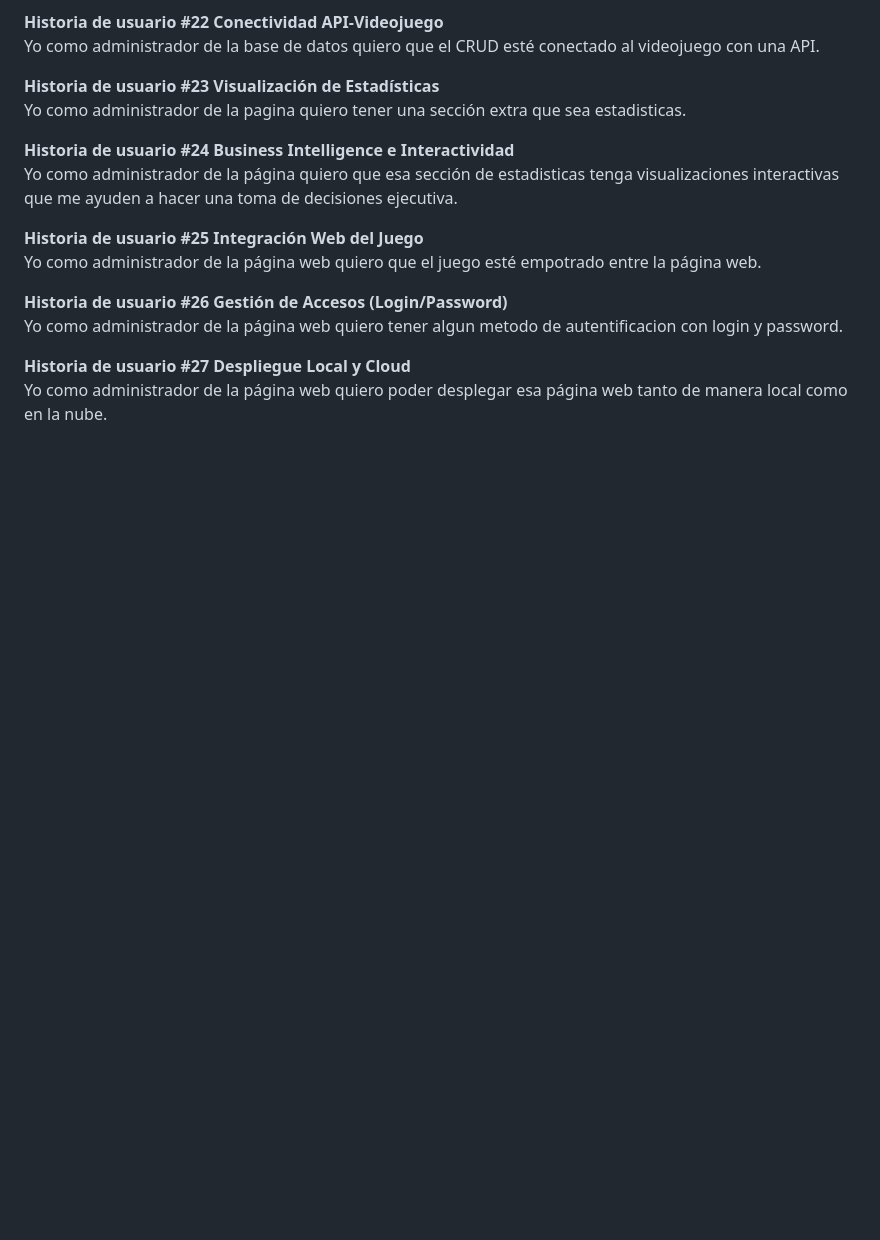
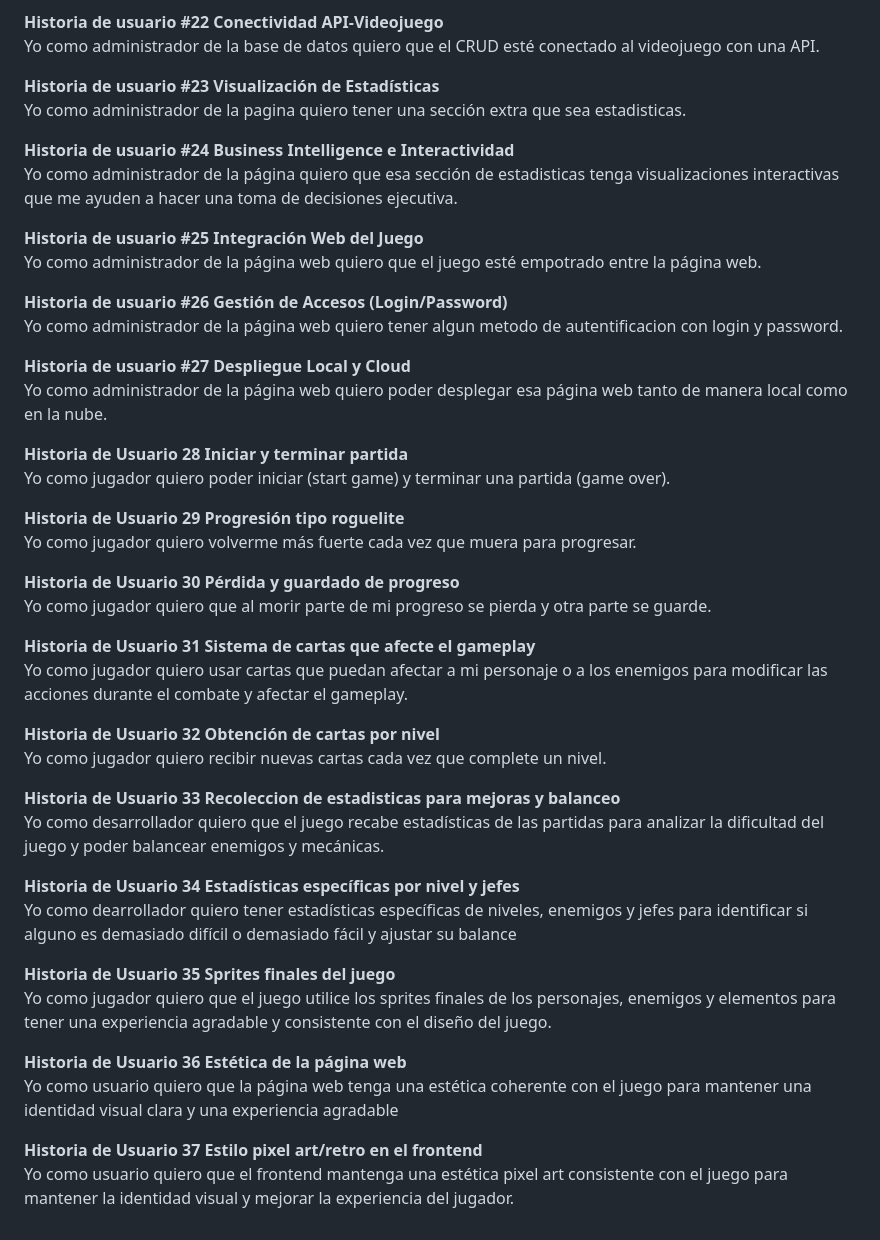
Before and after one commit to a01786687/Videojuego-Equipo8, a Markdown page: Videojuego/HistoriasUsuario.md, the part around the change. Rendered like a GitHub page; blank space fills up the shorter version.

Commit message:
Traer HistoriasUsuario.md updated desde main

```diff
--- a/Videojuego/HistoriasUsuario.md
+++ b/Videojuego/HistoriasUsuario.md
@@ -86,3 +86,33 @@ Yo como administrador de la página web quiero tener algun metodo de autentifica
 
 **Historia de usuario #27 Despliegue Local y Cloud**\
 Yo como administrador de la página web quiero poder desplegar esa página web tanto de manera local como en la nube.
+
+**Historia de Usuario 28 Iniciar y terminar partida**\
+Yo como jugador quiero poder iniciar (start game) y terminar una partida (game over).
+
+**Historia de Usuario 29 Progresión tipo roguelite**\
+Yo como jugador quiero volverme más fuerte cada vez que muera para progresar.
+
+**Historia de Usuario 30 Pérdida y guardado de progreso**\
+Yo como jugador quiero que al morir parte de mi progreso se pierda y otra parte se guarde.
+
+**Historia de Usuario 31 Sistema de cartas que afecte el gameplay**\
+Yo como jugador quiero usar cartas que puedan afectar a mi personaje o a los enemigos para modificar las acciones durante el combate y afectar el gameplay.
+
+**Historia de Usuario 32 Obtención de cartas por nivel**\
+Yo como jugador quiero recibir nuevas cartas cada vez que complete un nivel.
+
+**Historia de Usuario 33 Recoleccion de estadisticas para mejoras y balanceo**\
+Yo como desarrollador quiero que el juego recabe estadísticas de las partidas para analizar la dificultad del juego y poder balancear enemigos y mecánicas.
+
+**Historia de Usuario 34 Estadísticas específicas por nivel y jefes**\
+Yo como dearrollador quiero tener estadísticas específicas de niveles, enemigos y jefes para identificar si alguno es demasiado difícil o demasiado fácil y ajustar su balance
+
+**Historia de Usuario 35 Sprites finales del juego**\
+Yo como jugador quiero que el juego utilice los sprites finales de los personajes, enemigos y elementos para tener una experiencia agradable y consistente con el diseño del juego.
+
+**Historia de Usuario 36 Estética de la página web**\
+Yo como usuario quiero que la página web tenga una estética coherente con el juego para mantener una identidad visual clara y una experiencia agradable
+
+**Historia de Usuario 37 Estilo pixel art/retro en el frontend**\
+Yo como usuario quiero que el frontend mantenga una estética pixel art consistente con el juego para mantener la identidad visual y mejorar la experiencia del jugador.
```
